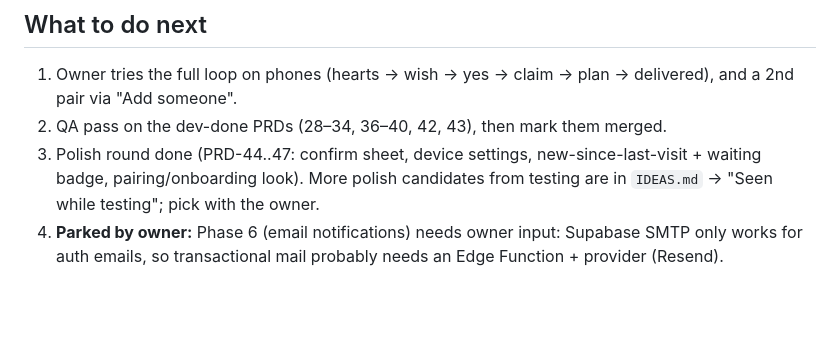
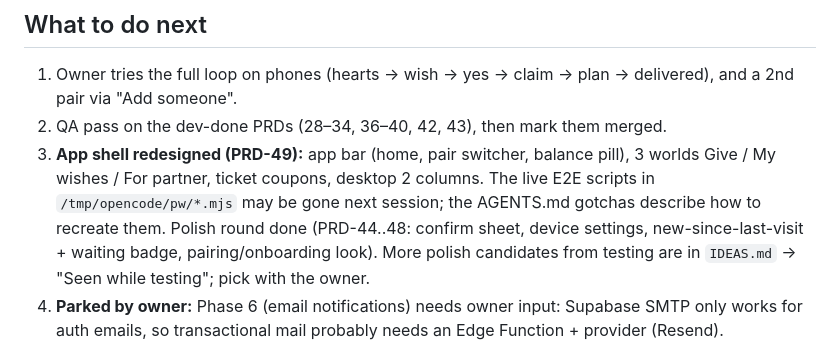
Before and after one commit to dumbNickname/lp9-beta, a Markdown page: NEXT_SESSION.md, the part around the change. Rendered like a GitHub page; blank space fills up the shorter version.

```diff
--- a/NEXT_SESSION.md
+++ b/NEXT_SESSION.md
@@ -43,7 +43,12 @@
    -> plan -> delivered), and a 2nd pair via "Add someone".
 2. QA pass on the dev-done PRDs (28–34, 36–40, 42, 43), then mark them
    merged.
-3. Polish round done (PRD-44..47: confirm sheet, device settings,
+3. **App shell redesigned (PRD-49):** app bar (home, pair switcher,
+   balance pill), 3 worlds Give / My wishes / For partner, ticket
+   coupons, desktop 2 columns. The live E2E scripts in
+   `/tmp/opencode/pw/*.mjs` may be gone next session; the AGENTS.md
+   gotchas describe how to recreate them.
+   Polish round done (PRD-44..48: confirm sheet, device settings,
    new-since-last-visit + waiting badge, pairing/onboarding look). More
    polish candidates from testing are in `IDEAS.md` → "Seen while
    testing"; pick with the owner.
```
Also changed, not shown: AGENTS.md (+4 -0 lines), IDEAS.md (+7 -0 lines).
